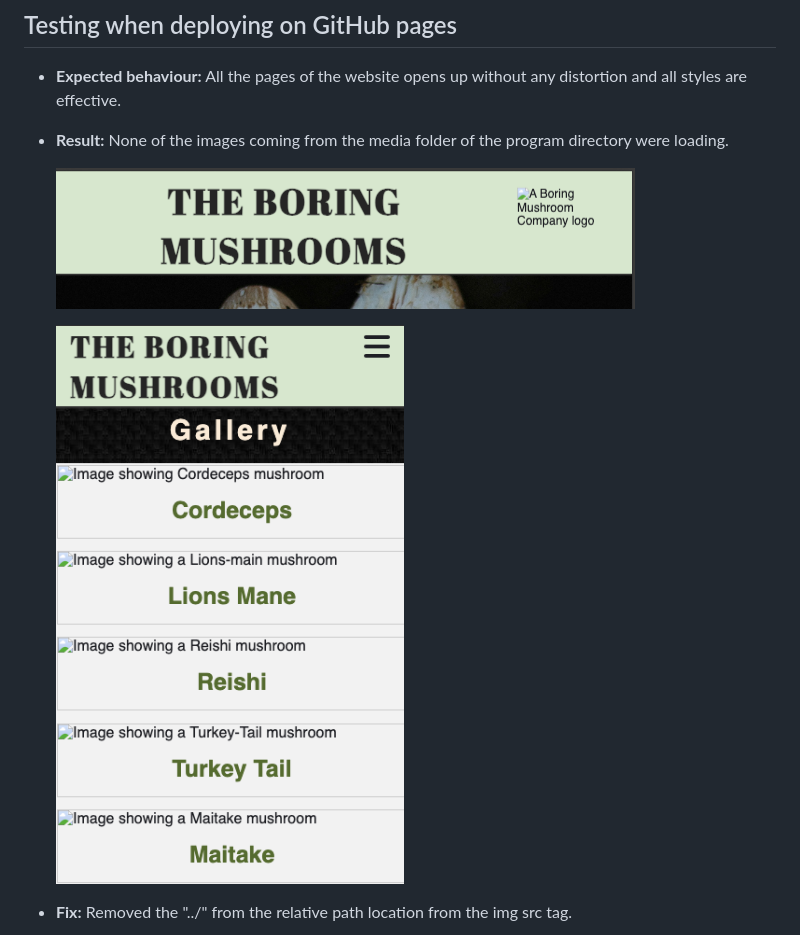
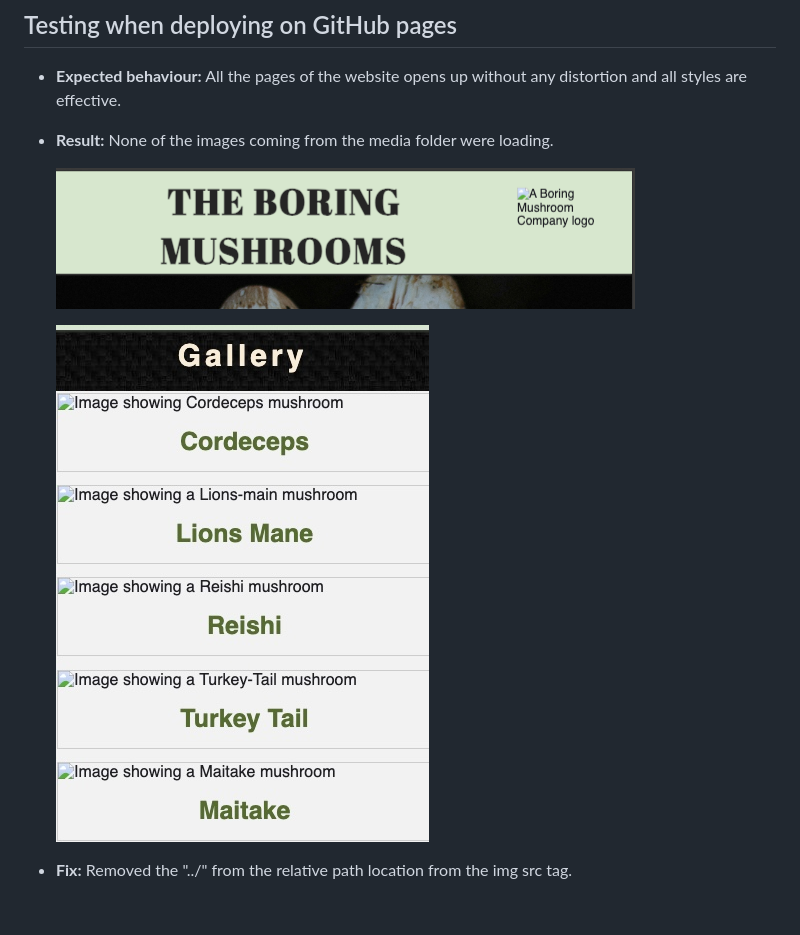
Before and after one commit to hsjoi0214/mushroom_stories, a Markdown page: README.md, the part around the change printed below. GitHub-like rendering; pictures changed too: assets/media/GalleryPage.png; blank space fills up the shorter version.

```diff
--- a/README.md
+++ b/README.md
@@ -267,7 +256,7 @@ The style.css is checked using the CSS validator.
 
 - **Expected behaviour:** All the pages of the website opens up without any distortion and all styles are effective.
 
-- **Result:** None of the images coming from the media folder of the program directory were loading.
+- **Result:** None of the images coming from the media folder were loading.
 
     ![](assets/media/HomePage.png)
 
```
Also changed, not shown: other parts of README.md (+10 -21 lines), assets/media/afterFix.png (added), assets/media/beforefix.png (added), 7 other files.
